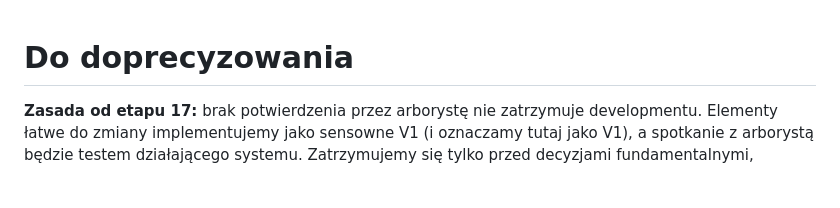
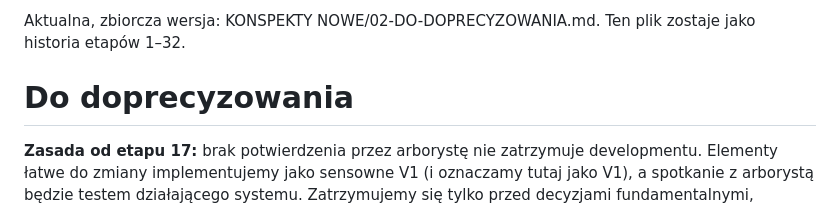
Before and after one commit to przemyslawwlodarczyk90/ArboMachine, a Markdown page: docs/DO_DOPRECYZOWANIA.md, the part around the change. Rendered like a GitHub page; blank space fills up the shorter version.

Commit message:
Etap 32 C: odnosnik do zbiorczej wersji "do doprecyzowania"
Na gorze docs/DO_DOPRECYZOWANIA.md wskazanie na KONSPEKTY NOWE/02-DO-DOPRECYZOWANIA.md (folder lokalny);
plik zostaje historia etapow 1-32.

```diff
--- a/docs/DO_DOPRECYZOWANIA.md
+++ b/docs/DO_DOPRECYZOWANIA.md
@@ -1,3 +1,4 @@
+Aktualna, zbiorcza wersja: KONSPEKTY NOWE/02-DO-DOPRECYZOWANIA.md. Ten plik zostaje jako historia etapów 1–32.
 # Do doprecyzowania
 
 **Zasada od etapu 17:** brak potwierdzenia przez arborystę nie zatrzymuje developmentu. Elementy łatwe do zmiany
```
